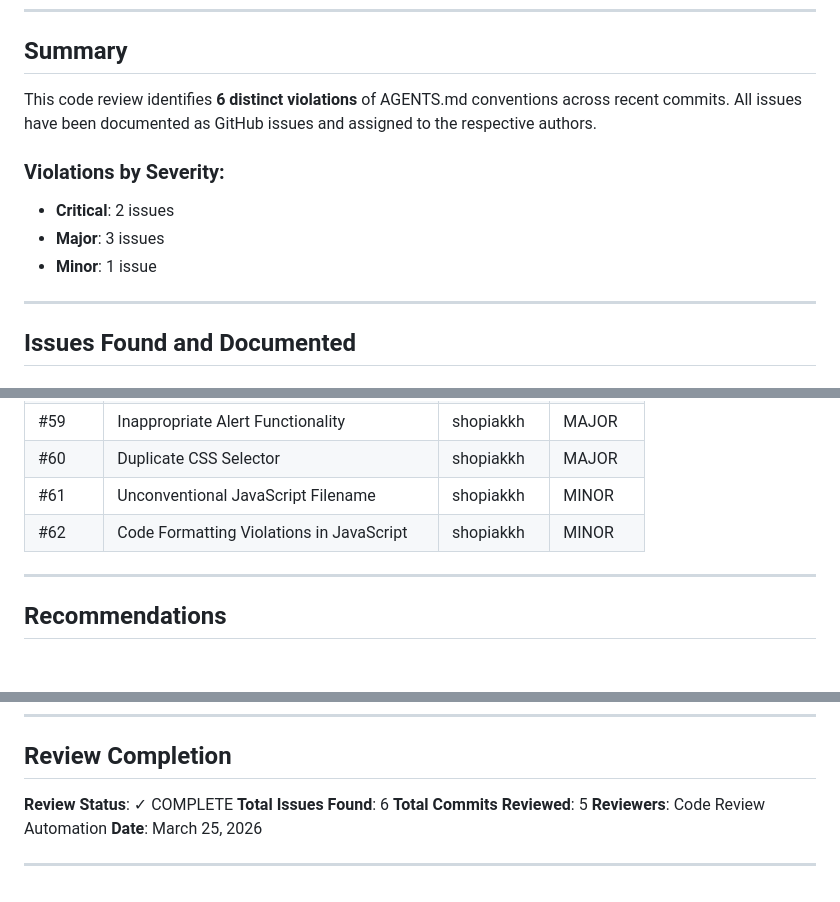
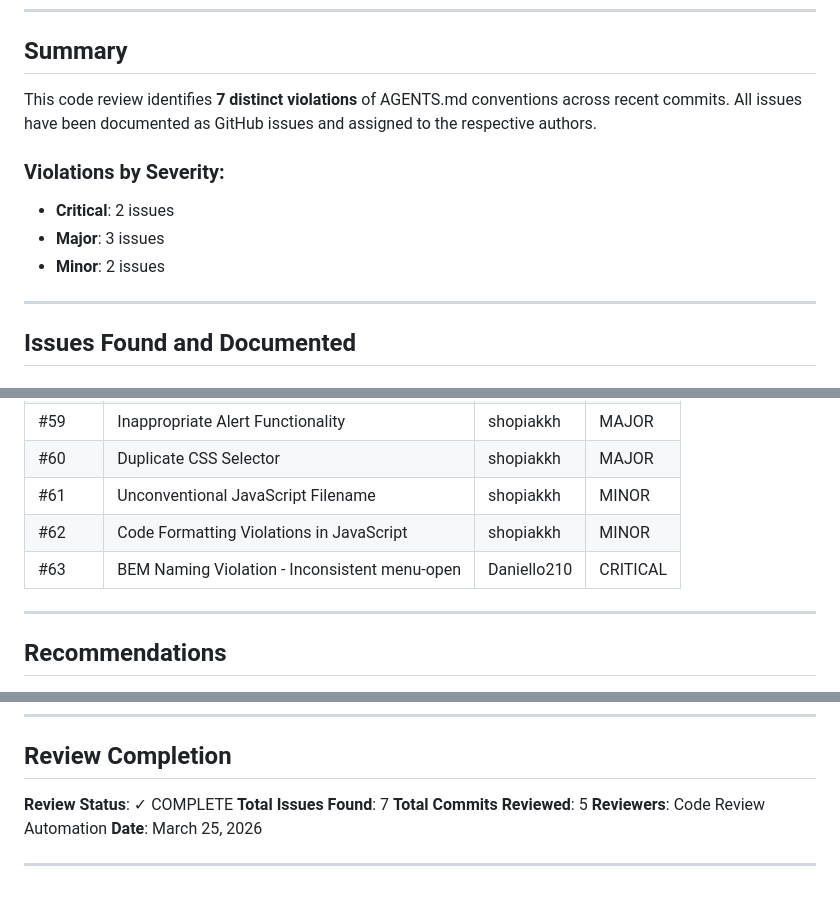
Before and after one commit to koldovsky/4963-team-02, a Markdown page: CODE-REVIEW-REPORT.md, 3 parts joined by grey strips. GitHub-like rendering; blank space fills up the shorter version.

```diff
--- a/CODE-REVIEW-REPORT.md
+++ b/CODE-REVIEW-REPORT.md
@@ -8,12 +8,12 @@
 
 ## Summary
 
-This code review identifies **6 distinct violations** of AGENTS.md conventions across recent commits. All issues have been documented as GitHub issues and assigned to the respective authors.
+This code review identifies **7 distinct violations** of AGENTS.md conventions across recent commits. All issues have been documented as GitHub issues and assigned to the respective authors.
 
 ### Violations by Severity:
 - **Critical**: 2 issues
 - **Major**: 3 issues
-- **Minor**: 1 issue
+- **Minor**: 2 issues
 
 ---
 
@@ -294,6 +356,7 @@ All issues have been created and assigned to respective authors:
 | #60 | Duplicate CSS Selector | shopiakkh | MAJOR |
 | #61 | Unconventional JavaScript Filename | shopiakkh | MINOR |
 | #62 | Code Formatting Violations in JavaScript | shopiakkh | MINOR |
+| #63 | BEM Naming Violation - Inconsistent menu-open | Daniello210 | CRITICAL |
 
 ---
 
@@ -324,7 +387,7 @@ All issues have been created and assigned to respective authors:
 ## Review Completion
 
 **Review Status**: ✓ COMPLETE
-**Total Issues Found**: 6
+**Total Issues Found**: 7
 **Total Commits Reviewed**: 5
 **Reviewers**: Code Review Automation
 **Date**: March 25, 2026
```
Also changed, not shown: other parts of CODE-REVIEW-REPORT.md (+66 -4 lines), REVIEW-SUMMARY.md (+7 -2 lines).
